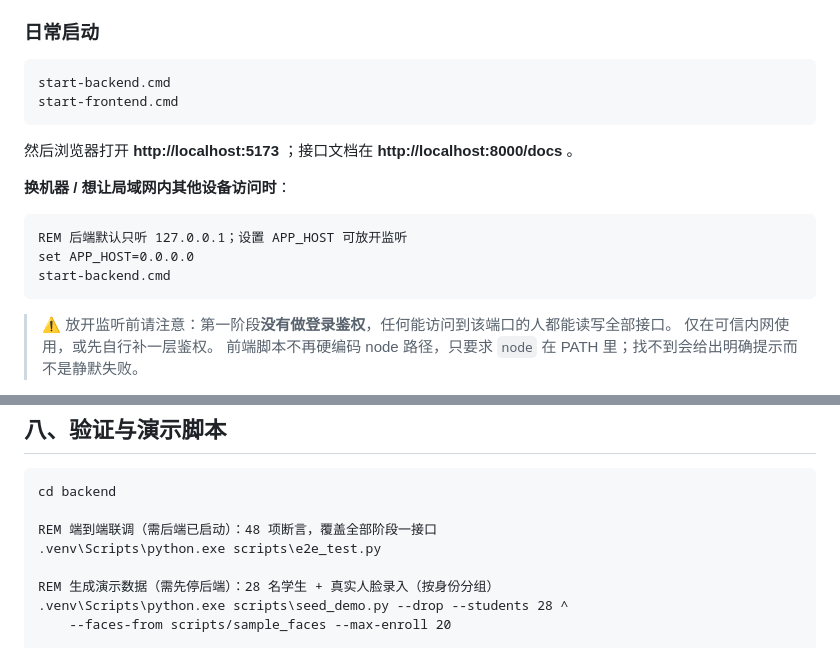
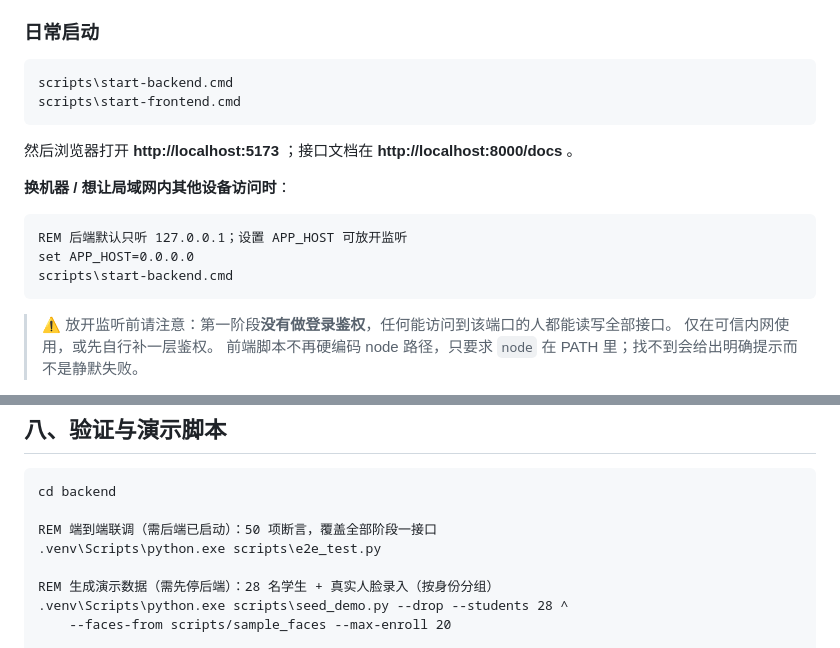
Before and after one commit to FlowerJan/face-attendance, a Markdown page: README.md, 2 parts joined by grey strips. Rendered like a GitHub page.

````diff
--- a/README.md
+++ b/README.md
@@ -146,8 +166,8 @@ python -m venv .venv
 ### 日常启动
 
 ```bat
-start-backend.cmd
-start-frontend.cmd
+scripts\start-backend.cmd
+scripts\start-frontend.cmd
 ```
 
 然后浏览器打开 **http://localhost:5173** ；接口文档在 **http://localhost:8000/docs** 。
@@ -157,7 +177,7 @@ start-frontend.cmd
 ```bat
 REM 后端默认只听 127.0.0.1；设置 APP_HOST 可放开监听
 set APP_HOST=0.0.0.0
-start-backend.cmd
+scripts\start-backend.cmd
 ```
 
 > ⚠️ 放开监听前请注意：第一阶段**没有做登录鉴权**，任何能访问到该端口的人都能读写全部接口。
@@ -338,7 +358,7 @@ REM 一人多号：故意把同一身份拆到不同学号（制造脏数据）
 ```bat
 cd backend
 
-REM 端到端联调（需后端已启动）：48 项断言，覆盖全部阶段一接口
+REM 端到端联调（需后端已启动）：50 项断言，覆盖全部阶段一接口
 .venv\Scripts\python.exe scripts\e2e_test.py
 
 REM 生成演示数据（需先停后端）：28 名学生 + 真实人脸录入（按身份分组）
````
Also changed, not shown: other parts of README.md (+24 -4 lines), RESUME.md (+3 -3 lines), docs/screenshots/01-students.png, docs/screenshots/02-stats.png, docs/screenshots/03-audit.png, docs/screenshots/04-enroll.png, docs/screenshots/05-notice.png, 21 other files.
